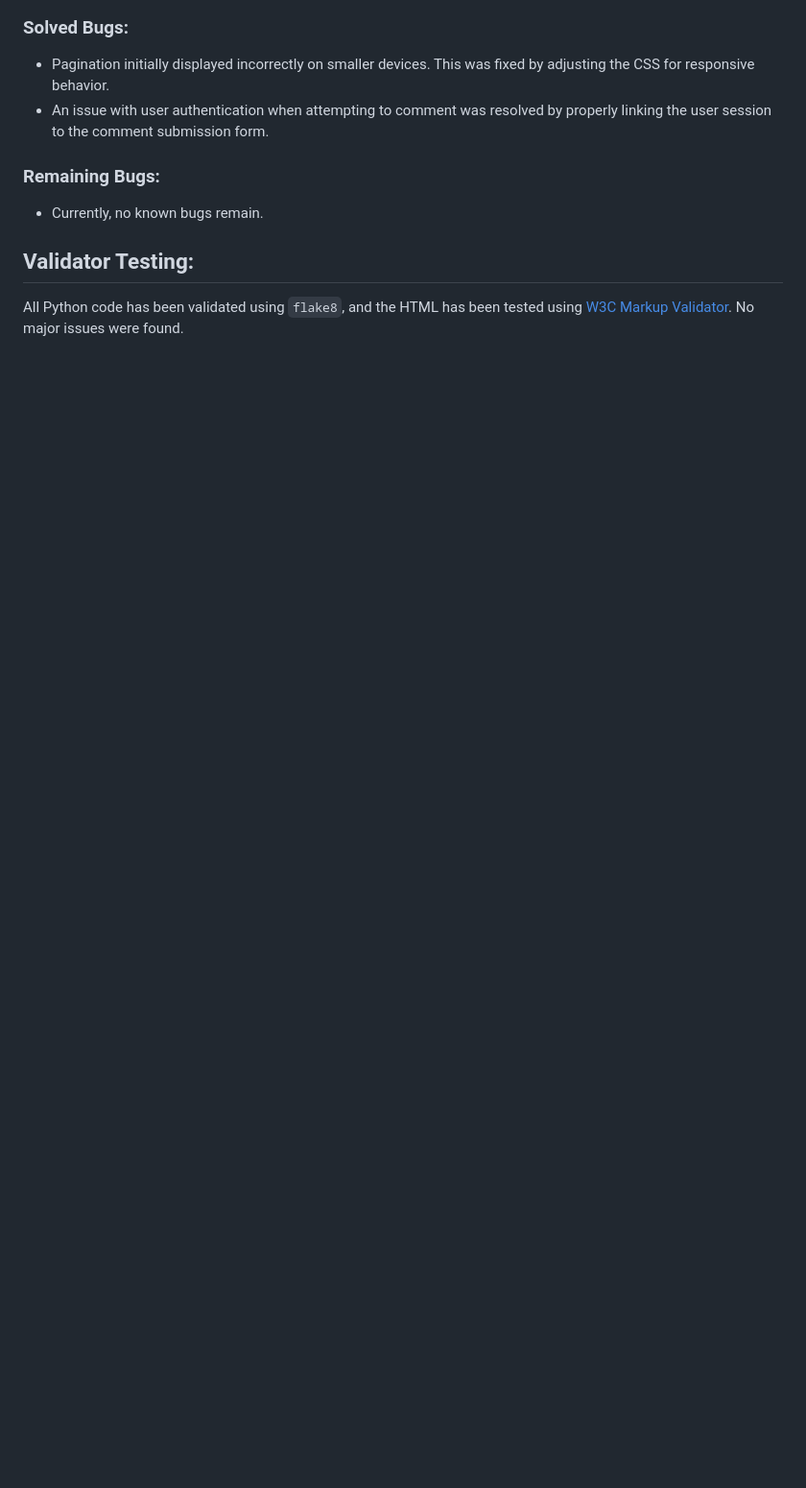
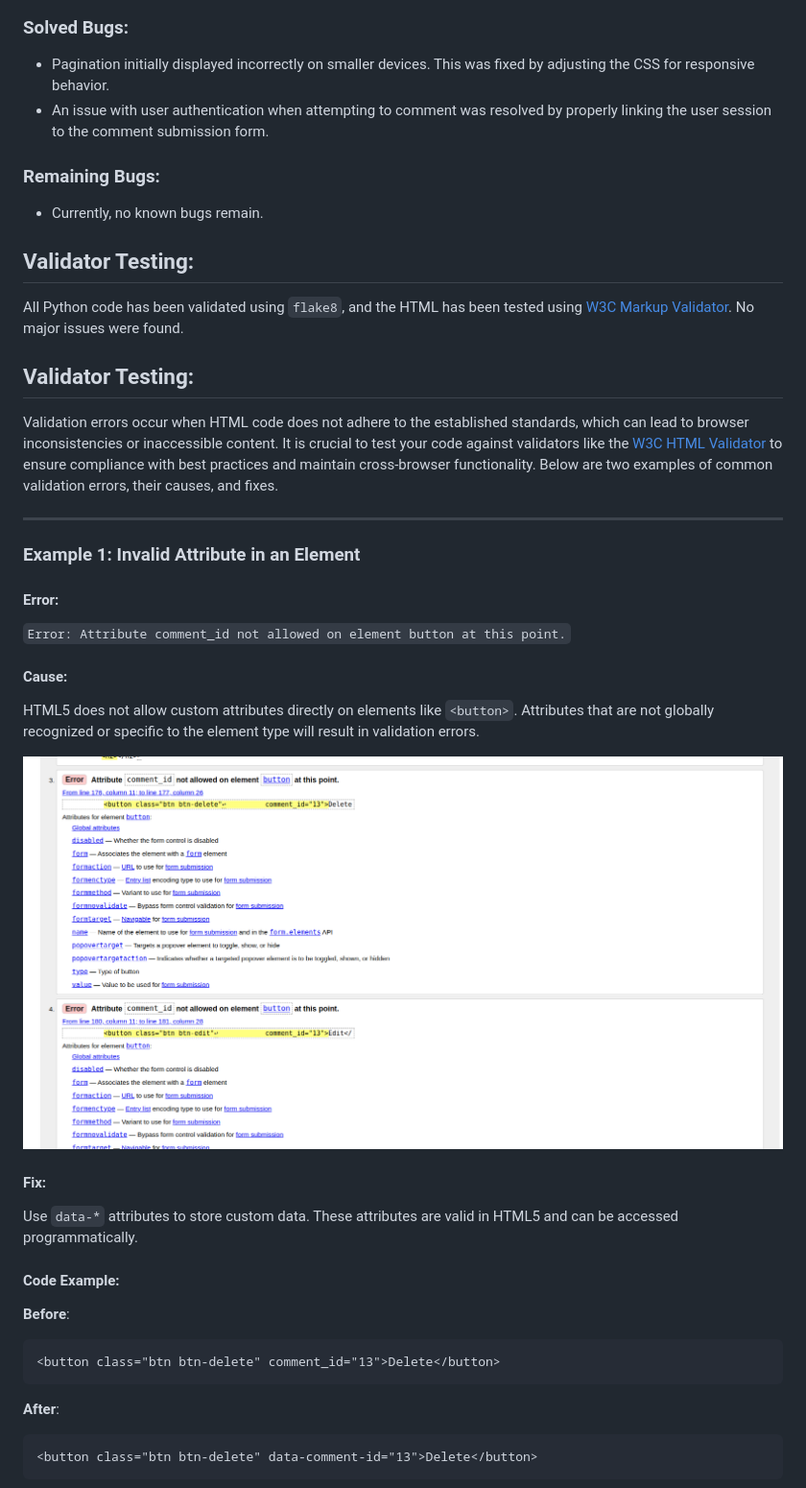
Before and after one commit to MohamedMesto/Loqta2050_v1.3, a Markdown page: README.md, the part around the change printed below. Shown: that part at 96% size. Rendered like a GitHub page; pictures changed too: assets/images/readme_images/data_comment_id.png (added); blank space fills up the shorter version.

Commit message:
Fix: Replaced invalid custom attribute with data-* attribute for validation compliance

````diff
--- a/README.md
+++ b/README.md
@@ -310,3 +310,35 @@ This command will execute all the tests we implemented, allowing you to confirm
 All Python code has been validated using `flake8`, and the HTML has been tested using [W3C Markup Validator](https://validator.w3.org/). No major issues were found.
 
 
+## Validator Testing:
+
+Validation errors occur when HTML code does not adhere to the established standards, which can lead to browser inconsistencies or inaccessible content. It is crucial to test your code against validators like the [W3C HTML Validator](https://validator.w3.org/) to ensure compliance with best practices and maintain cross-browser functionality. Below are two examples of common validation errors, their causes, and fixes.
+
+---
+
+### **Example 1: Invalid Attribute in an Element**
+
+#### **Error**:
+`Error: Attribute comment_id not allowed on element button at this point.`
+
+#### **Cause**:
+HTML5 does not allow custom attributes directly on elements like `<button>`. Attributes that are not globally recognized or specific to the element type will result in validation errors.
+
+![data_comment_id](assets/images/readme_images/data_comment_id.png)
+
+
+
+#### **Fix**:
+Use `data-*` attributes to store custom data. These attributes are valid in HTML5 and can be accessed programmatically.
+
+#### **Code Example**:
+**Before**:
+```html
+<button class="btn btn-delete" comment_id="13">Delete</button>
+```
+
+**After**:
+```html
+<button class="btn btn-delete" data-comment-id="13">Delete</button>
+```
+
````
Also changed, not shown: other parts of README.md (+51 -0 lines), assets/images/readme_images/width751.png (added), assets/images/readme_images/width752.png (added), 2 other files.
